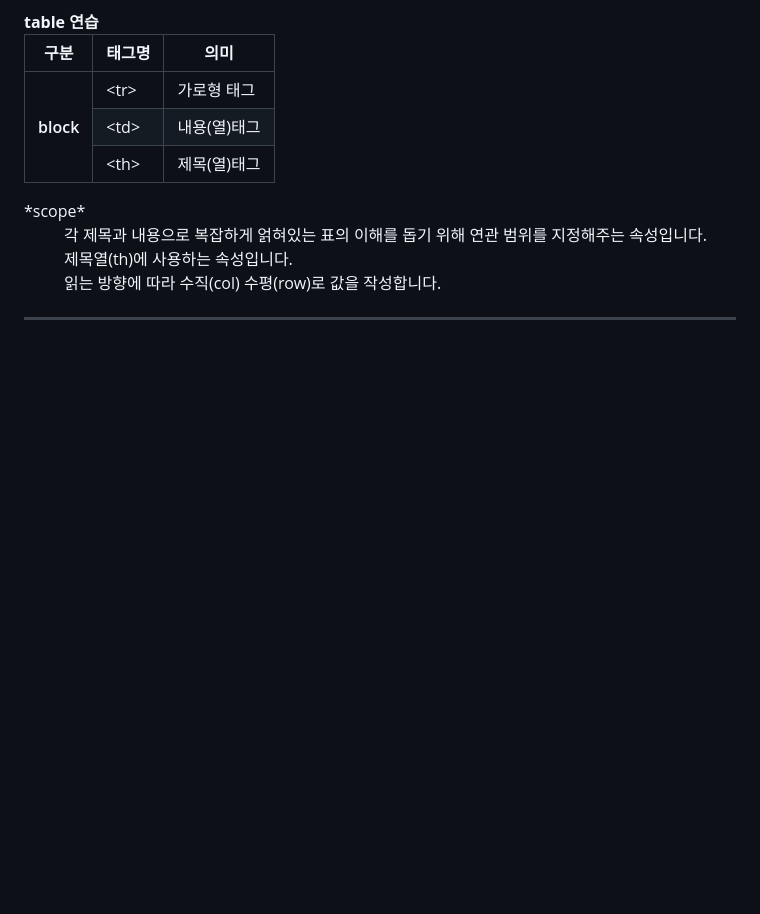
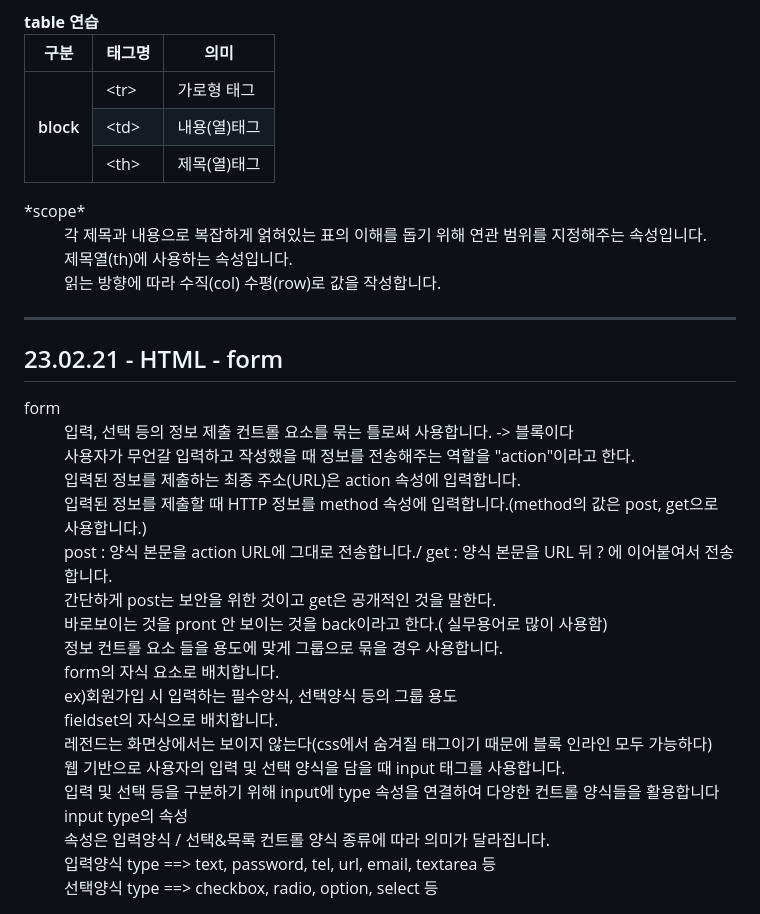
Before and after one commit to gyuriiikim/html_study, a Markdown page: README.md, the part around the change. Drawn GitHub-style; blank space fills up the shorter version.

```diff
--- a/README.md
+++ b/README.md
@@ -139,3 +139,22 @@ hr은 구분선 / em,strong은 강조문구 / br은 문장 줄바꿈 / q 짧은
   <dd> 읽는 방향에 따라 수직(col) 수평(row)로 값을 작성합니다.</dd>
   </dl>
   <hr>
+  <h2>23.02.21 - HTML - form</h2>
+  <dt>form</dt>
+  <dd>입력, 선택 등의 정보 제출 컨트롤 요소를 묶는 틀로써 사용합니다. -> 블록이다</dd>
+  <dd>사용자가 무언갈 입력하고 작성했을 때 정보를 전송해주는 역할을 "action"이라고 한다.<br>입력된 정보를 제출하는 최종 주소(URL)은 action 속성에 입력합니다.</dd>
+  <dd>입력된 정보를 제출할 때 HTTP 정보를 method 속성에 입력합니다.(method의 값은 post, get으로 사용합니다.)</dd>
+  <dd>post : 양식 본문을 action URL에 그대로 전송합니다./ get : 양식 본문을 URL 뒤 ? 에 이어붙여서 전송합니다.</dd>
+  <dd>간단하게 post는 보안을 위한 것이고 get은 공개적인 것을 말한다.</dd>
+  <dd>바로보이는 것을 pront 안 보이는 것을 back이라고 한다.( 실무용어로 많이 사용함)</dd>
+  <dd>정보 컨트롤 요소 들을 용도에 맞게 그룹으로 묶을 경우 사용합니다.</dd>
+  <dd>form의 자식 요소로 배치합니다.</dd>
+  <dd>ex)회원가입 시 입력하는 필수양식, 선택양식 등의 그룹 용도</dd>
+  <dd>fieldset의 자식으로 배치합니다.</dd>
+  <dd>레전드는 화면상에서는 보이지 않는다(css에서 숨겨질 태그이기 때문에 블록 인라인 모두 가능하다)</dd>
+  <dd>웹 기반으로 사용자의 입력 및 선택 양식을 담을 때 input 태그를 사용합니다.</dd>
+  <dd>입력 및 선택 등을 구분하기 위해 input에 type 속성을 연결하여 다양한 컨트롤 양식들을 활용합니다</dd>
+  <dd>input type의 속성</dd>
+  <dd>속성은 입력양식 / 선택&목록 컨트롤 양식 종류에 따라 의미가 달라집니다.</dd>
+  <dd>입력양식 type ==> text, password, tel, url, email, textarea 등</dd>
+  <dd>선택양식 type ==> checkbox, radio, option, select 등</dd>
```
